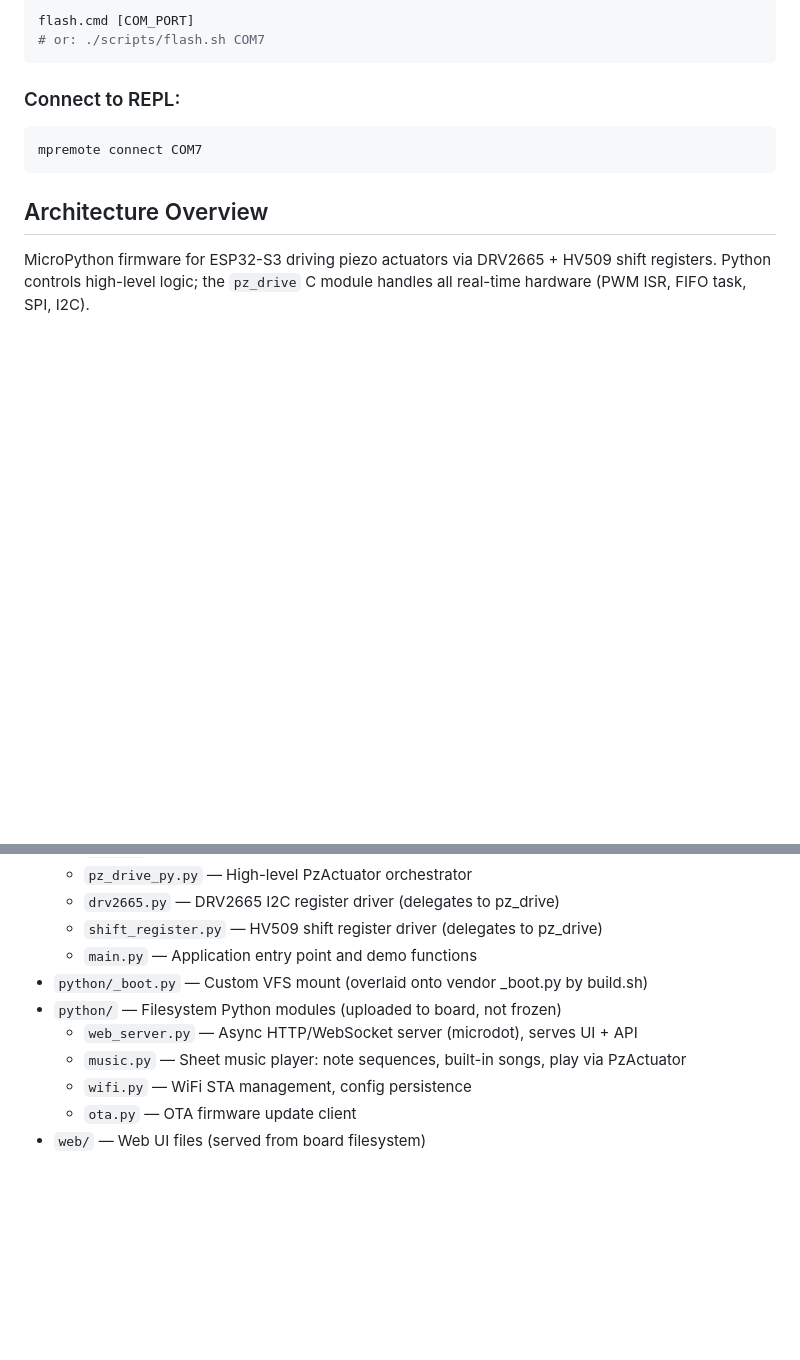
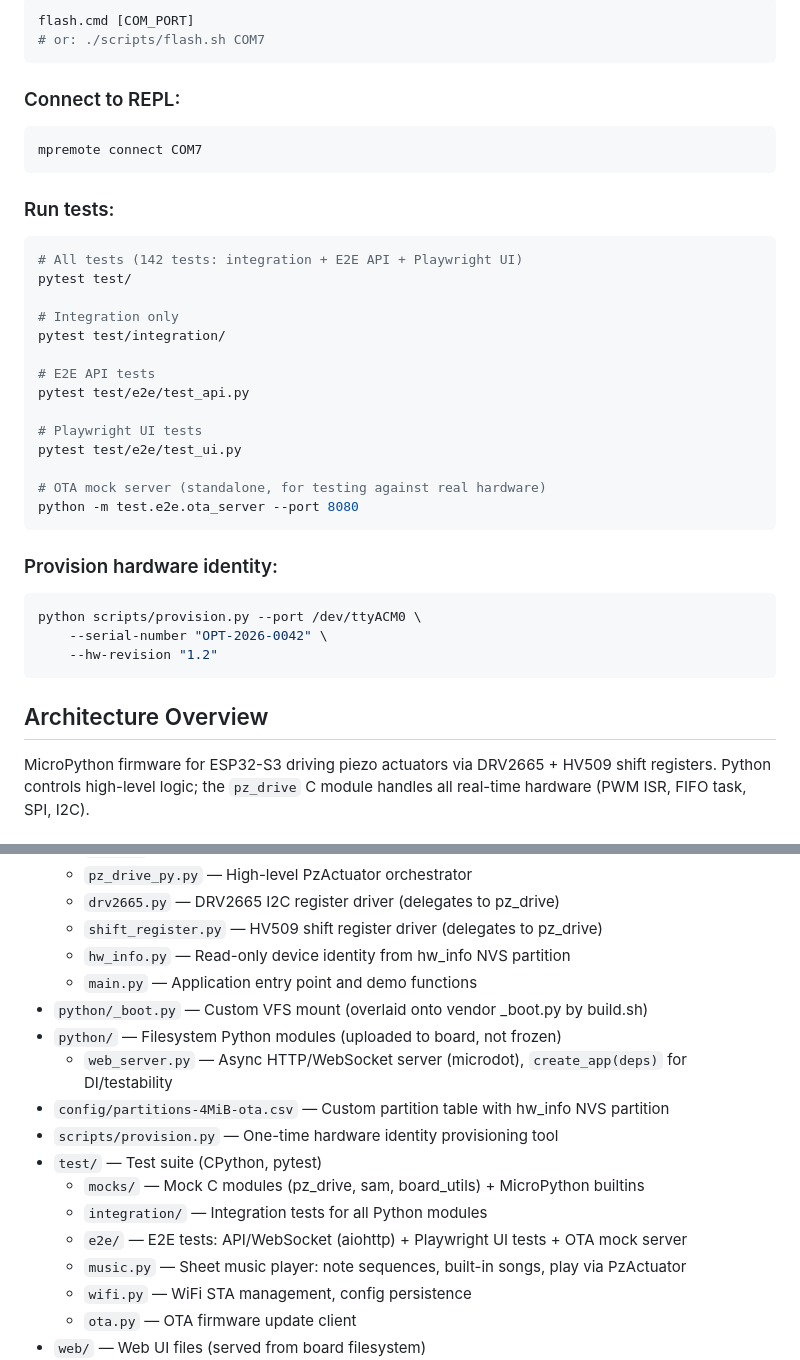
Before and after one commit to wselsbe/optacon-esp32, a Markdown page: CLAUDE.md, 2 parts joined by grey strips. Rendered like a GitHub page; blank space fills up the shorter version.

Commit message:
docs: add testing and provisioning documentation to CLAUDE.md
Co-Authored-By: Claude Opus 4.6 <noreply@anthropic.com>

````diff
--- a/CLAUDE.md
+++ b/CLAUDE.md
@@ -32,6 +32,31 @@ flash.cmd [COM_PORT]
 mpremote connect COM7
 ```
 
+### Run tests:
+```bash
+# All tests (142 tests: integration + E2E API + Playwright UI)
+pytest test/
+
+# Integration only
+pytest test/integration/
+
+# E2E API tests
+pytest test/e2e/test_api.py
+
+# Playwright UI tests
+pytest test/e2e/test_ui.py
+
+# OTA mock server (standalone, for testing against real hardware)
+python -m test.e2e.ota_server --port 8080
+```
+
+### Provision hardware identity:
+```bash
+python scripts/provision.py --port /dev/ttyACM0 \
+    --serial-number "OPT-2026-0042" \
+    --hw-revision "1.2"
+```
+
 ## Architecture Overview
 
 MicroPython firmware for ESP32-S3 driving piezo actuators via DRV2665 + HV509 shift registers. Python controls high-level logic; the `pz_drive` C module handles all real-time hardware (PWM ISR, FIFO task, SPI, I2C).
@@ -53,10 +78,17 @@ MicroPython firmware for ESP32-S3 driving piezo actuators via DRV2665 + HV509 sh
   - `pz_drive_py.py` — High-level PzActuator orchestrator
   - `drv2665.py` — DRV2665 I2C register driver (delegates to pz_drive)
   - `shift_register.py` — HV509 shift register driver (delegates to pz_drive)
+  - `hw_info.py` — Read-only device identity from hw_info NVS partition
   - `main.py` — Application entry point and demo functions
 - `python/_boot.py` — Custom VFS mount (overlaid onto vendor _boot.py by build.sh)
 - `python/` — Filesystem Python modules (uploaded to board, not frozen)
-  - `web_server.py` — Async HTTP/WebSocket server (microdot), serves UI + API
+  - `web_server.py` — Async HTTP/WebSocket server (microdot), `create_app(deps)` for DI/testability
+- `config/partitions-4MiB-ota.csv` — Custom partition table with hw_info NVS partition
+- `scripts/provision.py` — One-time hardware identity provisioning tool
+- `test/` — Test suite (CPython, pytest)
+  - `mocks/` — Mock C modules (pz_drive, sam, board_utils) + MicroPython builtins
+  - `integration/` — Integration tests for all Python modules
+  - `e2e/` — E2E tests: API/WebSocket (aiohttp) + Playwright UI tests + OTA mock server
   - `music.py` — Sheet music player: note sequences, built-in songs, play via PzActuator
   - `wifi.py` — WiFi STA management, config persistence
   - `ota.py` — OTA firmware update client
````
